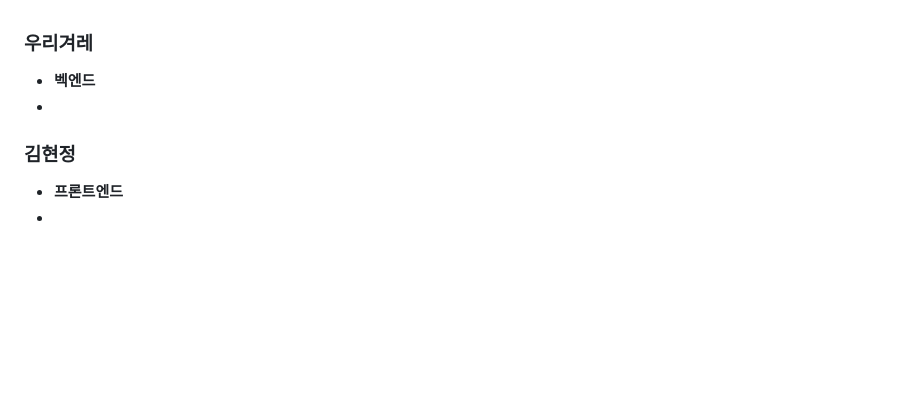
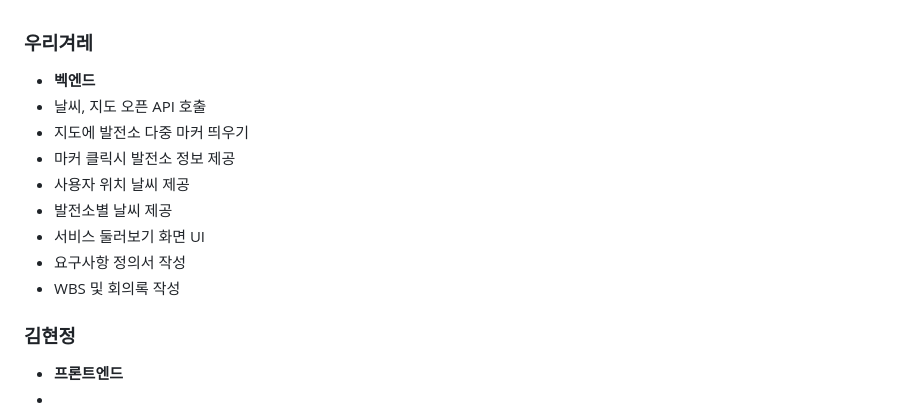
Before and after one commit to 2023-SMHRD-KDT-IOT-4/renewen, a Markdown page: README.md, the part around the change. Rendered like a GitHub page; blank space fills up the shorter version.

```diff
--- a/README.md
+++ b/README.md
@@ -200,7 +200,14 @@
 
 ### 우리겨레
   * **벡엔드**
-  *
+  * 날씨, 지도 오픈 API 호출
+  * 지도에 발전소 다중 마커 띄우기
+  * 마커 클릭시 발전소 정보 제공
+  * 사용자 위치 날씨 제공
+  * 발전소별 날씨 제공
+  * 서비스 둘러보기 화면 UI
+  * 요구사항 정의서 작성
+  * WBS 및 회의록 작성
 
 ### 김현정
   * **프론트엔드**
```
